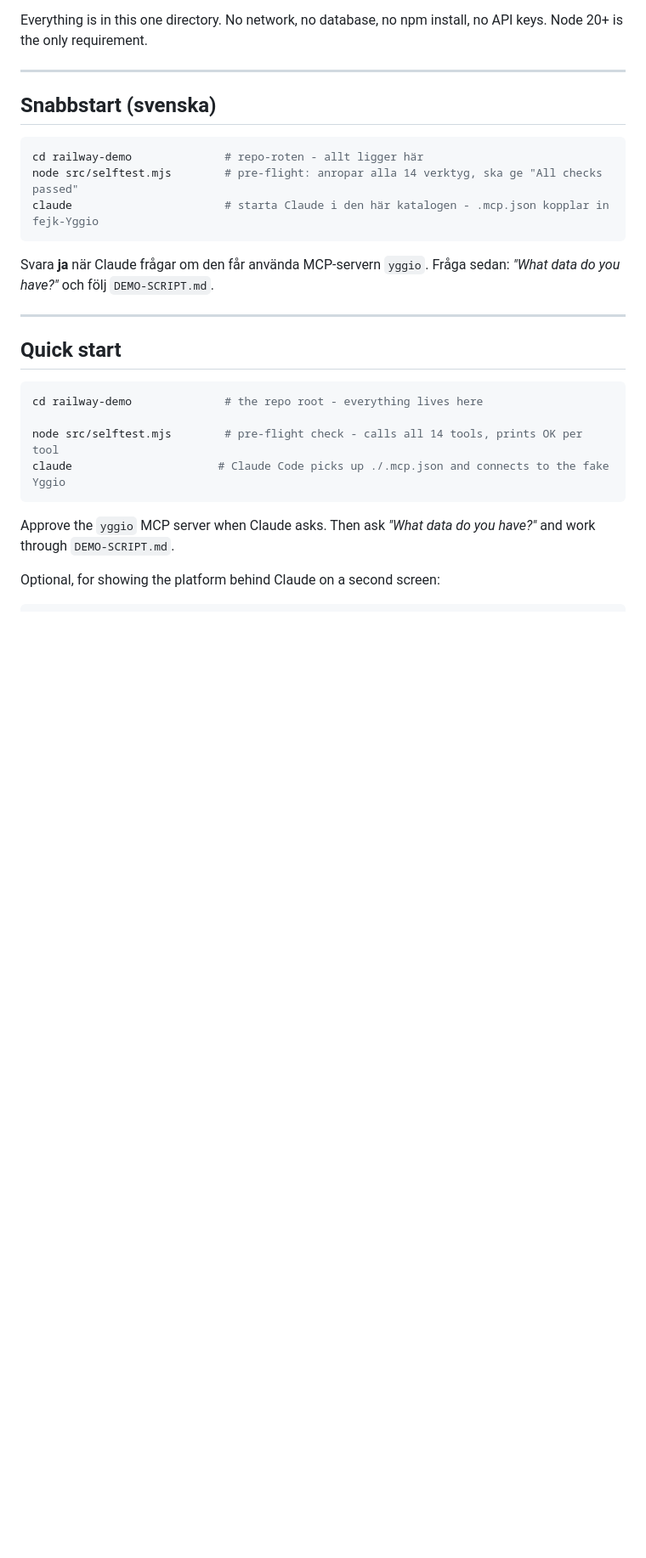
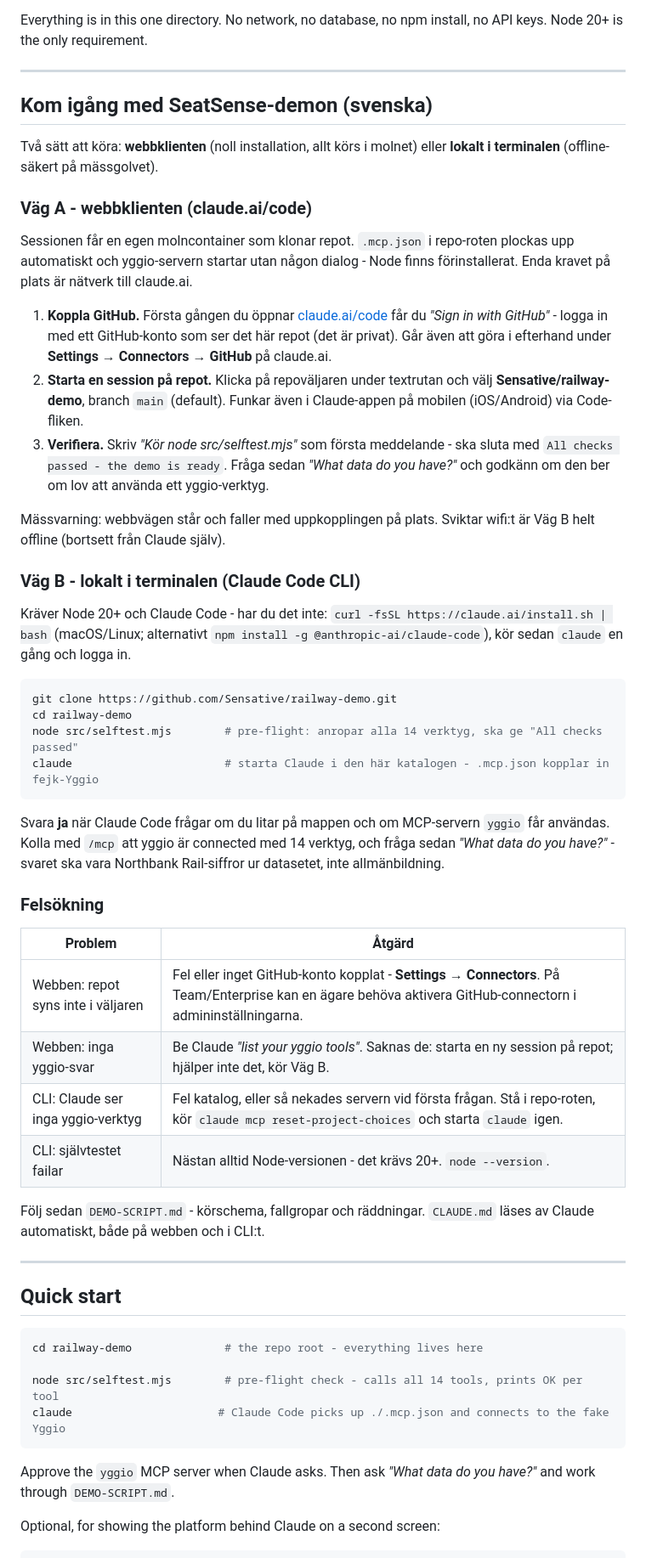
Before and after one commit to Sensative/railway-demo, a Markdown page: README.md, the part around the change. Shown at 85% size. Rendered like a GitHub page; blank space fills up the shorter version.

Commit message:
Expand Swedish quick start into a full getting-started guide
Replace the Snabbstart section with "Kom igång med SeatSense-demon":
two paths (Claude Code on the web via claude.ai/code, and the local
CLI), verification steps, and a troubleshooting table. The web path
is verified working - a cloud session on this repo picks up .mcp.json
and connects the yggio MCP server automatically.

Co-Authored-By: Claude <noreply@anthropic.com>
Claude-Session: https://claude.ai/code/session_01UVXSJRvoQ9Qgi7JvLbwU2c

````diff
--- a/README.md
+++ b/README.md
@@ -11,16 +11,63 @@ no API keys. Node 20+ is the only requirement.
 
 ---
 
-## Snabbstart (svenska)
+## Kom igång med SeatSense-demon (svenska)
+
+Två sätt att köra: **webbklienten** (noll installation, allt körs i molnet)
+eller **lokalt i terminalen** (offline-säkert på mässgolvet).
+
+### Väg A - webbklienten (claude.ai/code)
+
+Sessionen får en egen molncontainer som klonar repot. `.mcp.json` i repo-roten
+plockas upp automatiskt och yggio-servern startar utan någon dialog - Node
+finns förinstallerat. Enda kravet på plats är nätverk till claude.ai.
+
+1. **Koppla GitHub.** Första gången du öppnar
+   [claude.ai/code](https://claude.ai/code) får du *"Sign in with GitHub"* -
+   logga in med ett GitHub-konto som ser det här repot (det är privat). Går
+   även att göra i efterhand under **Settings → Connectors → GitHub** på
+   claude.ai.
+2. **Starta en session på repot.** Klicka på repoväljaren under textrutan och
+   välj **Sensative/railway-demo**, branch `main` (default). Funkar även i
+   Claude-appen på mobilen (iOS/Android) via Code-fliken.
+3. **Verifiera.** Skriv *"Kör node src/selftest.mjs"* som första meddelande -
+   ska sluta med `All checks passed - the demo is ready`. Fråga sedan
+   *"What data do you have?"* och godkänn om den ber om lov att använda ett
+   yggio-verktyg.
+
+Mässvarning: webbvägen står och faller med uppkopplingen på plats. Sviktar
+wifi:t är Väg B helt offline (bortsett från Claude själv).
+
+### Väg B - lokalt i terminalen (Claude Code CLI)
+
+Kräver Node 20+ och Claude Code - har du det inte:
+`curl -fsSL https://claude.ai/install.sh | bash` (macOS/Linux; alternativt
+`npm install -g @anthropic-ai/claude-code`), kör sedan `claude` en gång och
+logga in.
 
 ```bash
-cd railway-demo              # repo-roten - allt ligger här
+git clone https://github.com/Sensative/railway-demo.git
+cd railway-demo
 node src/selftest.mjs        # pre-flight: anropar alla 14 verktyg, ska ge "All checks passed"
 claude                       # starta Claude i den här katalogen - .mcp.json kopplar in fejk-Yggio
 ```
 
-Svara **ja** när Claude frågar om den får använda MCP-servern `yggio`.
-Fråga sedan: *"What data do you have?"* och följ `DEMO-SCRIPT.md`.
+Svara **ja** när Claude Code frågar om du litar på mappen och om MCP-servern
+`yggio` får användas. Kolla med `/mcp` att yggio är connected med 14 verktyg,
+och fråga sedan *"What data do you have?"* - svaret ska vara Northbank
+Rail-siffror ur datasetet, inte allmänbildning.
+
+### Felsökning
+
+| Problem | Åtgärd |
+|---|---|
+| Webben: repot syns inte i väljaren | Fel eller inget GitHub-konto kopplat - **Settings → Connectors**. På Team/Enterprise kan en ägare behöva aktivera GitHub-connectorn i admininställningarna. |
+| Webben: inga yggio-svar | Be Claude *"list your yggio tools"*. Saknas de: starta en ny session på repot; hjälper inte det, kör Väg B. |
+| CLI: Claude ser inga yggio-verktyg | Fel katalog, eller så nekades servern vid första frågan. Stå i repo-roten, kör `claude mcp reset-project-choices` och starta `claude` igen. |
+| CLI: självtestet failar | Nästan alltid Node-versionen - det krävs 20+. `node --version`. |
+
+Följ sedan `DEMO-SCRIPT.md` - körschema, fallgropar och räddningar.
+`CLAUDE.md` läses av Claude automatiskt, både på webben och i CLI:t.
 
 ---
 
````
